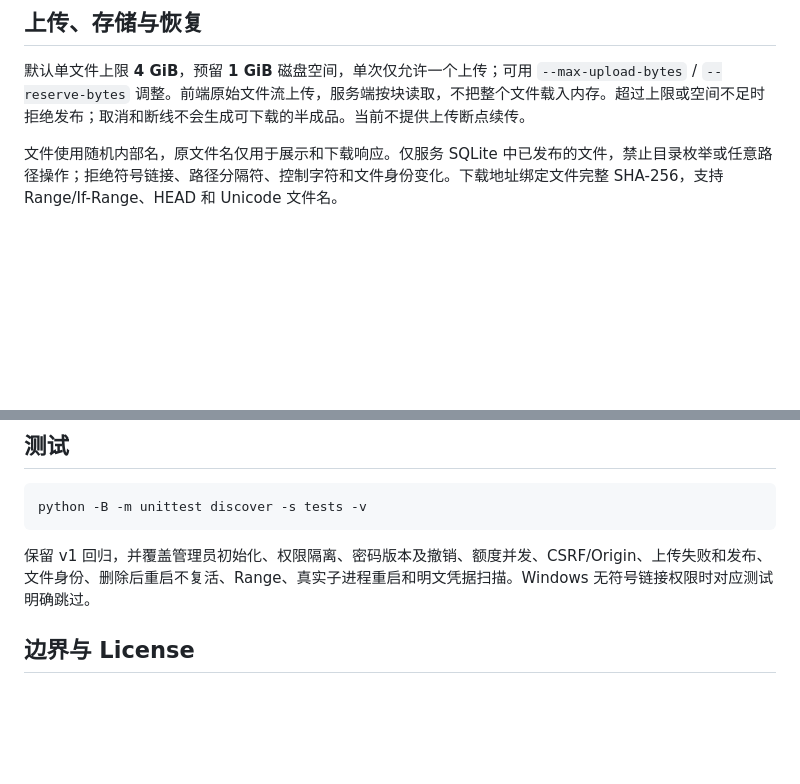
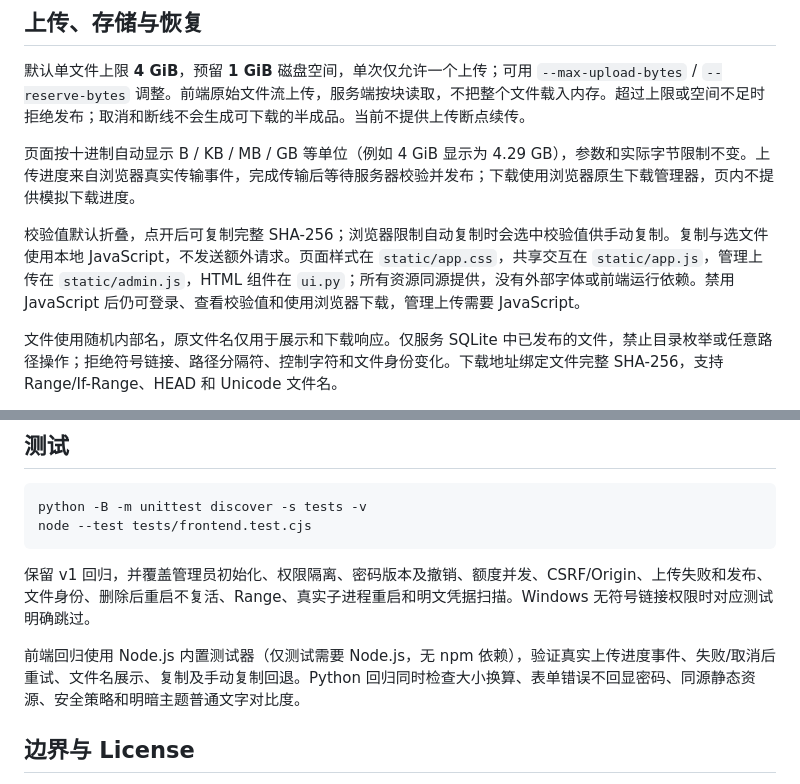
Before and after one commit to suisui0601a-pixel/file-transfer-gate, a Markdown page: README.md, 2 parts joined by grey strips. Drawn GitHub-style; blank space fills up the shorter version.

````diff
--- a/README.md
+++ b/README.md
@@ -71,6 +80,10 @@ python -B transfer_server.py reset --state ./state --operation-id manual-reset-0
 
 默认单文件上限 **4 GiB**，预留 **1 GiB** 磁盘空间，单次仅允许一个上传；可用 `--max-upload-bytes` / `--reserve-bytes` 调整。前端原始文件流上传，服务端按块读取，不把整个文件载入内存。超过上限或空间不足时拒绝发布；取消和断线不会生成可下载的半成品。当前不提供上传断点续传。
 
+页面按十进制自动显示 B / KB / MB / GB 等单位（例如 4 GiB 显示为 4.29 GB），参数和实际字节限制不变。上传进度来自浏览器真实传输事件，完成传输后等待服务器校验并发布；下载使用浏览器原生下载管理器，页内不提供模拟下载进度。
+
+校验值默认折叠，点开后可复制完整 SHA-256；浏览器限制自动复制时会选中校验值供手动复制。复制与选文件使用本地 JavaScript，不发送额外请求。页面样式在 `static/app.css`，共享交互在 `static/app.js`，管理上传在 `static/admin.js`，HTML 组件在 `ui.py`；所有资源同源提供，没有外部字体或前端运行依赖。禁用 JavaScript 后仍可登录、查看校验值和使用浏览器下载，管理上传需要 JavaScript。
+
 文件使用随机内部名，原文件名仅用于展示和下载响应。仅服务 SQLite 中已发布的文件，禁止目录枚举或任意路径操作；拒绝符号链接、路径分隔符、控制字符和文件身份变化。下载地址绑定文件完整 SHA-256，支持 Range/If-Range、HEAD 和 Unicode 文件名。
 
 同名同 SHA 的上传复用已发布记录；同名不同内容保留独立地址。首次读取及身份变化时检查完整性，不能原地编辑托管文件。删除先阻断目录记录，再尝试物理删除；Linux 已打开的下载句柄可能继续完成，Windows 忙碌文件会保留待处理状态。重启不会从旧清单复活已删除文件。
@@ -114,9 +127,12 @@ docker compose run --rm file-transfer admin-bootstrap --state /state
 
 ```sh
 python -B -m unittest discover -s tests -v
+node --test tests/frontend.test.cjs
 ```
 
 保留 v1 回归，并覆盖管理员初始化、权限隔离、密码版本及撤销、额度并发、CSRF/Origin、上传失败和发布、文件身份、删除后重启不复活、Range、真实子进程重启和明文凭据扫描。Windows 无符号链接权限时对应测试明确跳过。
+
+前端回归使用 Node.js 内置测试器（仅测试需要 Node.js，无 npm 依赖），验证真实上传进度事件、失败/取消后重试、文件名展示、复制及手动复制回退。Python 回归同时检查大小换算、表单错误不回显密码、同源静态资源、安全策略和明暗主题普通文字对比度。
 
 ## 边界与 License
 
````
Also changed, not shown: other parts of README.md (+9 -0 lines), docs/images/access.png (added), docs/images/admin.png (added), 11 other files.
